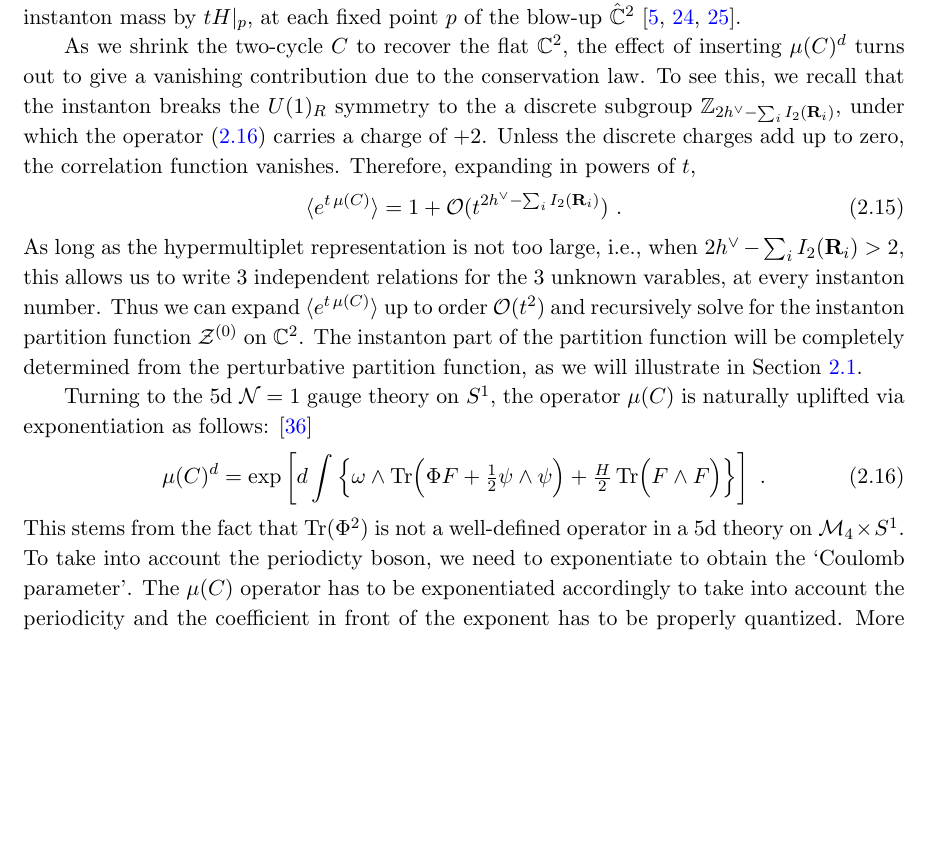
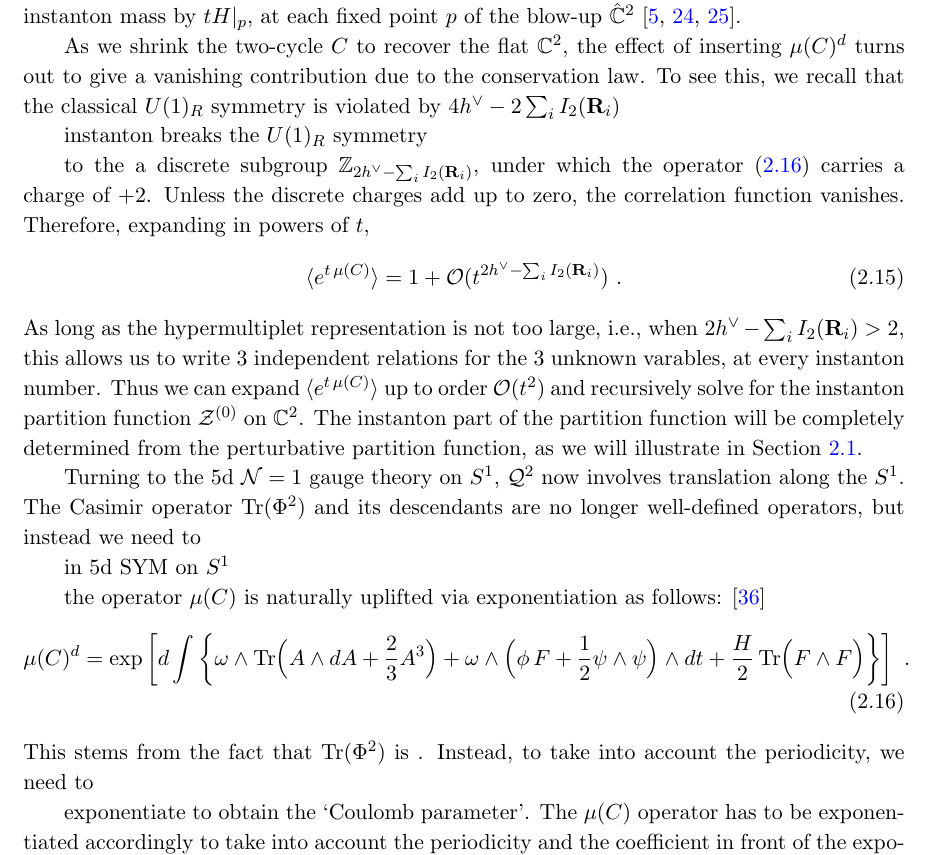
Before and after one commit to phyjoon/blowup, a LaTeX document (blowup-main.tex): part of page 7 of 24, cut so that both start at the same text, the shorter picture padded with empty space. Compiled offline with pdfLaTeX.

Commit message:
Auto stash before merge of "master" and "origin/master"

```diff
--- a/blowup-main.tex
+++ b/blowup-main.tex
@@ -347,21 +347,36 @@ where
 \end{align}
 We notice that the insertion of the operator $\mu(C)$ has caused an extra shift of the effective instanton mass by $tH|_p$, at each fixed point $p$ of the blow-up $\hat{\IC}^2$ \cite{Nakajima:2003pg,Nakajima:2003uh, Nakajima:2005fg}.
 
-As we shrink the two-cycle $C$ to recover the flat $\IC^2$, the effect of  inserting $\mu(C)^d$ turns out to give a vanishing contribution due to the conservation law. To see this, we recall that the instanton breaks the $U(1)_R$ symmetry to the a discrete subgroup $\IZ_{2h^\vee - \sum_i I_2(\mathbf{R}_i)}$, under which the operator \eqref{eq:muC} carries a charge of $+2$. Unless the discrete charges add up to zero, the correlation function vanishes. Therefore, expanding in powers of $t$,
+As we shrink the two-cycle $C$ to recover the flat $\IC^2$, the effect of  inserting $\mu(C)^d$ turns out to give a vanishing contribution due to the conservation law. To see this, we recall that the classical $U(1)_R$ symmetry is violated by $4h^\vee -2 \sum_i I_2(\mathbf{R}_i)$
+
+instanton breaks the $U(1)_R$ symmetry
+
+
+
+to the a discrete subgroup $\IZ_{2h^\vee - \sum_i I_2(\mathbf{R}_i)}$, under which the operator \eqref{eq:muC} carries a charge of $+2$. Unless the discrete charges add up to zero, the correlation function vanishes. Therefore, expanding in powers of $t$,
 \begin{align}
   \label{eq:donaldson-4d}
   \langle e^{t \, \mu(C)}\rangle = 1 + \CO(t^{2h^\vee - \sum_i I_2(\mathbf{R}_i)})  \ .
 \end{align}
 As long as the hypermultiplet representation is not too large, i.e., when $2h^\vee - \sum_i I_2(\mathbf{R}_i) > 2$, this allows us to write 3 independent relations for the 3 unknown varables, at every instanton number. Thus we can expand $\langle e^{t \, \mu(C)}\rangle$ up to order $\CO(t^2)$ and recursively solve for the instanton partition function $\CZ^{(0)}$ on $\IC^2$. The instanton part of the partition function will be completely determined from the perturbative partition function, as we will illustrate in Section~\ref{subsec:recursion}.
 
-Turning to the 5d $\CN=1$ gauge theory on $S^1$, the operator $\mu(C)$ is naturally uplifted via exponentiation as follows: \cite{Baulieu:1997nj}
+Turning to the 5d $\CN=1$ gauge theory on $S^1$, $\mathcal{Q}^2$ now involves translation along the $S^1$. The Casimir operator $\Tr (\Phi^2)$ and its descendants are no longer well-defined operators, but instead we need to
+
+
+in 5d SYM on $S^1$
+
+
+
+the operator $\mu(C)$ is naturally uplifted via exponentiation as follows: \cite{Baulieu:1997nj}
 \begin{align} \label{eq:muC}
   \mu(C)^d = \exp\left[
-    d\int \left\{ \omega \wedge \text{Tr}\Big(\Phi F + \tfrac{1}{2} \psi \wedge \psi\Big) + \tfrac{H}{2}\, \text{Tr}\Big( F \wedge F \Big) \right\}
+    d\int \left\{ \omega \wedge \text{Tr}\Big(A \wedge dA + \frac{2}{3}A^3 \Big)  + \omega \wedge \Big( \phi \, F + \frac{1}{2}\psi \wedge \psi \Big)\wedge dt + \frac{H}{2}\, \text{Tr}\Big( F \wedge F \Big) \right\}
      \right] \ .
 \end{align}
-This stems from the fact that $\Tr (\Phi^2)$ is not a well-defined operator in a 5d theory on $ \CM_4 \times S^1$.
-To take into account the periodicty boson, we need to exponentiate to obtain the `Coulomb parameter'. The $\mu(C)$ operator has to be exponentiated accordingly to take into account the periodicity and the coefficient in front of the exponent has to be properly quantized. More precisely, the offset $d_0$ is set to be $d_0 \equiv \frac{h^\vee}{2} - \sum_{i} \frac{I_2(\mathbf{R_i})}{4}$ where the sum is taken over all matter multiplets, since \textcolor{red}{(explain the reason)}. Then $d$ is integer-valued.
+This stems from the fact that $\Tr (\Phi^2)$ is . Instead, to take into account the periodicity, we need to
+
+
+exponentiate to obtain the `Coulomb parameter'. The $\mu(C)$ operator has to be exponentiated accordingly to take into account the periodicity and the coefficient in front of the exponent has to be properly quantized. More precisely, the offset $d_0$ is set to be $d_0 \equiv \frac{h^\vee}{2} - \sum_{i} \frac{I_2(\mathbf{R_i})}{4}$ where the sum is taken over all matter multiplets, since \textcolor{red}{(explain the reason)}. Then $d$ is integer-valued.
 
 
 we no longer have a discrete R-symmetry to impose the selection rule.
```
Also changed, not shown: blowup-main.pdf, blowup-main.tex (2 more changed lines), 1 other file.
